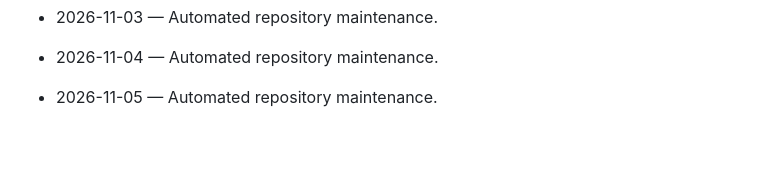
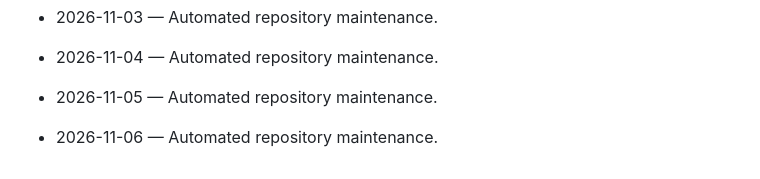
Before and after one commit to Mahnoor-Khizar/AutoXpress-by-Mahnoor, a Markdown page: DAILY_ACTIVITY.md, the part around the change. Rendered like a GitHub page; blank space fills up the shorter version.

Commit message:
chore: daily maintenance

```diff
--- a/DAILY_ACTIVITY.md
+++ b/DAILY_ACTIVITY.md
@@ -149,3 +149,5 @@ This file is maintained automatically.
 - 2026-11-04 — Automated repository maintenance.
 
 - 2026-11-05 — Automated repository maintenance.
+
+- 2026-11-06 — Automated repository maintenance.
```
